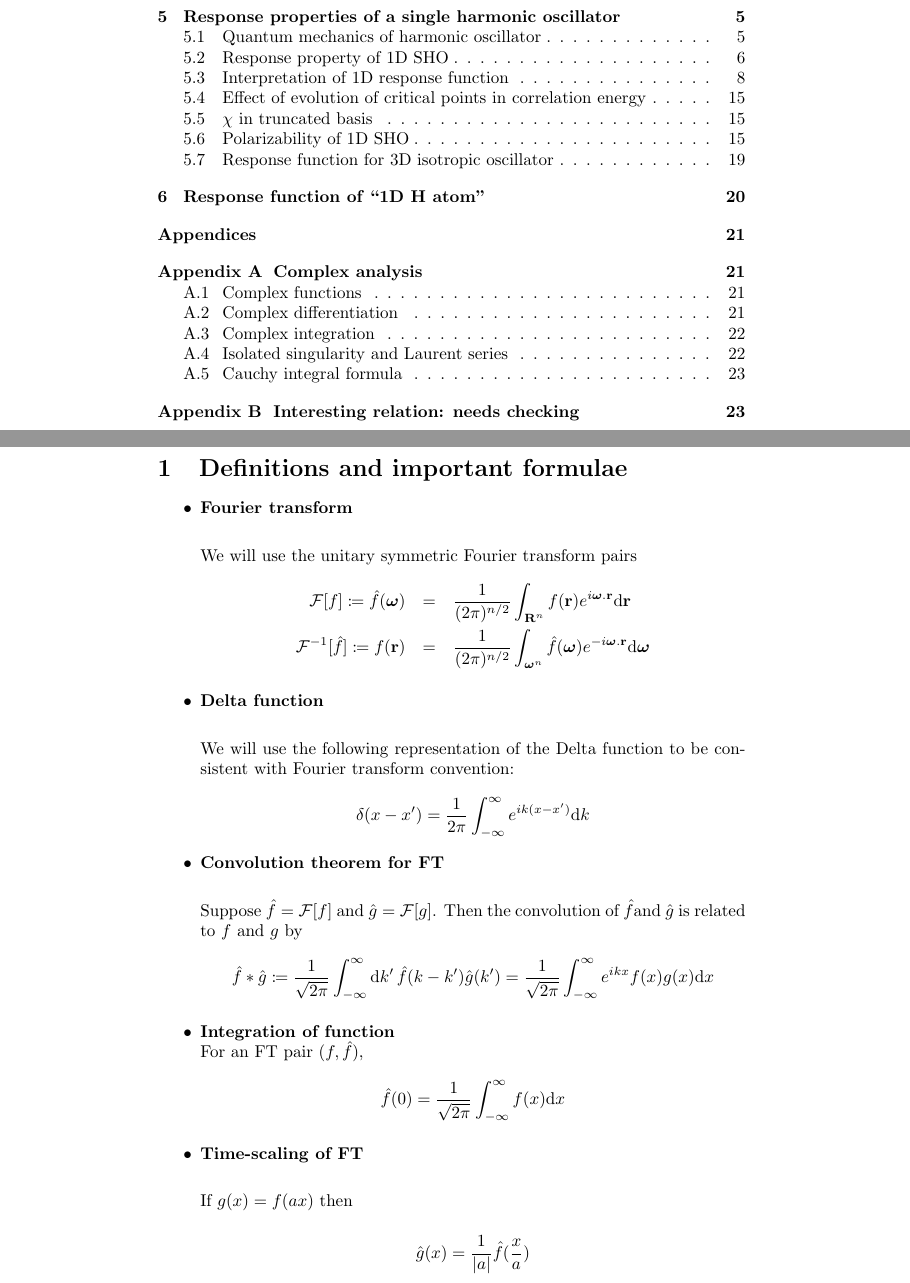
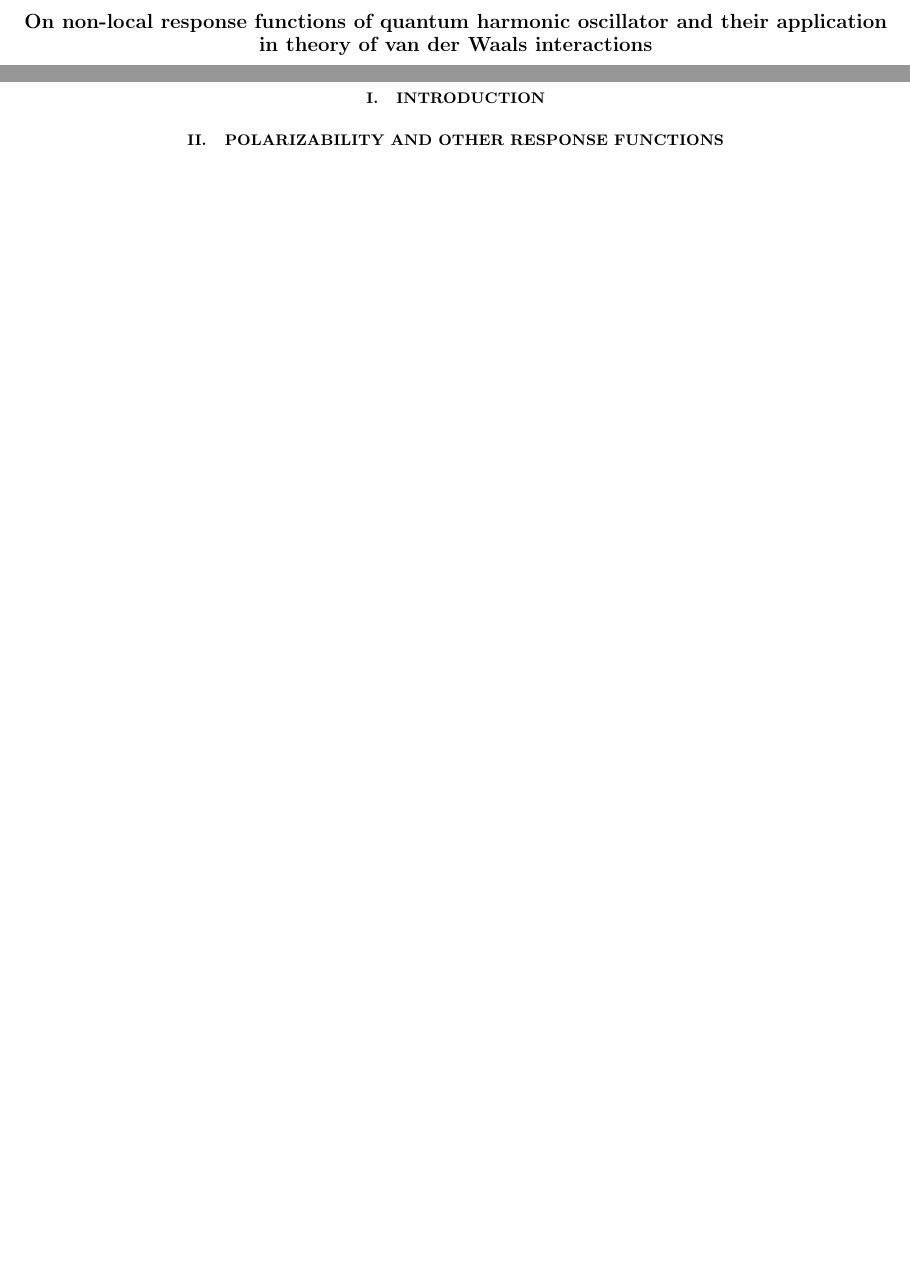
Before and after one commit to mainak01/Microscopic-polarizability, a LaTeX paper (main.tex): two parts of pages 1 and 2 of 23 before the commit and two parts of pages 1 and 2 of 18 after it, joined at a grey line, cut at the place of the change, the shorter picture padded with empty space. Compiled offline with pdfLaTeX.

Commit message:
little changes in style and title

```diff
--- a/main.tex
+++ b/main.tex
@@ -1,4 +1,4 @@
-\documentclass{article}
+\documentclass[jcp,groupaddress]{revtex4-1}
 % graphical packages
 \usepackage{amsthm}
 \usepackage{float}
@@ -63,5 +63,7 @@ Eq.(\ref{#1})
 \newcommand{\via}{\emph{via }}
 
 \begin{document}
-\title{Notes on microscopic polarizabilities}
+\title{On non-local response functions of quantum harmonic oscillator and their application in theory of van der Waals interactions}
+\maketitle
+\author{Jan Hermann}
 \author{M. Sadhukhan}
@@ -72,35 +70,2 @@ Eq.(\ref{#1})
-\section{Definitions and important formulae}
-\begin{itemize}
- \item{\bf Fourier transform}\\
-
-    We will use the unitary symmetric Fourier transform pairs
-     \begin{eqnarray*}
-      \mathcal{F}[f] \coloneqq \hat{f}(\boldsymbol{\omega})&=& \frac{1}{(2\pi)^{n/2}}\int_{\mathbf{R}^{n}}f(\rr)e^{i\boldsymbol{\omega}.\rr}\diff \rr \\
-     \mathcal{F}^{-1}[\hat f] \coloneqq  f(\rr)&=& \frac{1}{(2\pi)^{n/2}}\int_{\boldsymbol{\omega}^{n}}\hat{f}(\boldsymbol{\omega})e^{-i\boldsymbol{\omega}.\rr}\diff \boldsymbol{\omega}
-     \end{eqnarray*}
- \item{\bf Delta function}\\
-
-   We will use the following representation of the Delta function to be consistent with Fourier transform convention:\\
-\begin{equation*}
- \delta(x-x')= \frac{1}{2\pi} \int_{-\infty}^{\infty}  e^{ik(x-x')}\diff k
-\end{equation*}
-
-\item{\bf Convolution theorem for FT}\\
-
- Suppose $\hat{f} = \mathcal{F}[f]$ and $\hat{g} = \mathcal{F}[g]$. Then the convolution of $\hat{f}$and  $\hat{g}$ is related to $f$ and $g$ by
-\begin{equation*}
-\hat{f}*\hat{g} \coloneqq \frac{1}{\sqrt{2\pi}} \int_{-\infty}^{\infty} \diff k' \, \hat{f}(k-k')\hat{g}(k')= \frac{1}{\sqrt{2\pi}}  \int_{-\infty}^{\infty} e^{ik x} f(x) g(x) \diff x
-\end{equation*}
-\item{\bf Integration of function}\\
- For an FT pair $(f,\hat{f})$,
-\begin{equation*}
-\hat{f}(0) = \frac{1}{\sqrt{2\pi}} \int_{-\infty}^{\infty} f(x) \diff x
-\end{equation*}
-
-\item{\bf Time-scaling of FT}\\
-
-If $g(x) = f(a x)$ then
-
- \begin{equation*}
-\hat{g}(x) = \frac{1}{\abs{a}}\hat{f}(\frac{x}{a})
-\end{equation*}
+\author{Alexandre Tkatchenko}
+\date{}
@@ -121,12 +72,64 @@ If $g(x) = f(a x)$ then
 
 
 
-\end{itemize}
+% \section{Definitions and important formulae}
+% \begin{itemize}
+%  \item{\bf Fourier transform}\\
 
+%     We will use the unitary symmetric Fourier transform pairs
+%      \begin{eqnarray*}
+%       \mathcal{F}[f] \coloneqq \hat{f}(\boldsymbol{\omega})&=& \frac{1}{(2\pi)^{n/2}}\int_{\mathbf{R}^{n}}f(\rr)e^{i\boldsymbol{\omega}.\rr}\diff \rr \\
+%      \mathcal{F}^{-1}[\hat f] \coloneqq  f(\rr)&=& \frac{1}{(2\pi)^{n/2}}\int_{\boldsymbol{\omega}^{n}}\hat{f}(\boldsymbol{\omega})e^{-i\boldsymbol{\omega}.\rr}\diff \boldsymbol{\omega}
+%      \end{eqnarray*}
+%  \item{\bf Delta function}\\
+
+%   We will use the following representation of the Delta function to be consistent with Fourier transform convention:\\
+% \begin{equation*}
+%  \delta(x-x')= \frac{1}{2\pi} \int_{-\infty}^{\infty}  e^{ik(x-x')}\diff k
+% \end{equation*}
+
+% \item{\bf Convolution theorem for FT}\\
+
+%  Suppose $\hat{f} = \mathcal{F}[f]$ and $\hat{g} = \mathcal{F}[g]$. Then the convolution of $\hat{f}$and  $\hat{g}$ is related to $f$ and $g$ by
+% \begin{equation*}
+% \hat{f}*\hat{g} \coloneqq \frac{1}{\sqrt{2\pi}} \int_{-\infty}^{\infty} \diff k' \, \hat{f}(k-k')\hat{g}(k')= \frac{1}{\sqrt{2\pi}}  \int_{-\infty}^{\infty} e^{ik x} f(x) g(x) \diff x
+% \end{equation*}
+% \item{\bf Integration of function}\\
+%  For an FT pair $(f,\hat{f})$,
+% \begin{equation*}
+% \hat{f}(0) = \frac{1}{\sqrt{2\pi}} \int_{-\infty}^{\infty} f(x) \diff x
+% \end{equation*}
+
+% \item{\bf Time-scaling of FT}\\
+
+% If $g(x) = f(a x)$ then
+
+%  \begin{equation*}
+% \hat{g}(x) = \frac{1}{\abs{a}}\hat{f}(\frac{x}{a})
+% \end{equation*}
+
+% \item{\bf Duality of FT}\\
+
+% \begin{equation*}
+% \mathcal{F}[f](-k) =\mathcal{F}^{-1}[f](k)
+% \end{equation*}
+% \item{\bf Error function}\\
+%   \begin{equation*}
+% \erf(x) = \frac{2}{\sqrt{\pi}}\int_{0}^{x}  e^{-t^{2}} \diff t =  \frac{1}{\sqrt{\pi}}\int_{-x}^{x}  e^{-t^{2}} \diff t
+% \end{equation*}
+% \item{\bf Complimentary error function}\\
+%   \begin{equation*}
+% \erfc(x) = \frac{2}{\sqrt{\pi}}\int_{x}^{\infty}  e^{-t^{2}} \diff t = 1-\erf(x)
+% \end{equation*}
+
+
+
+% \end{itemize}
+\section{Introduction}
 \section{Polarizability and other response functions}
 The polarizability describes a systems ability to be deformed in response to the perturbations. In case of electronic systems, this perturbations are the electric and/or magetic fields. We will concentrate here only on the electric fields. The perturbing electric field can come from the external as well as internal fluctuations of electric charges. The \emph{fluctuation-dissipation theorem}\cite{langreth1977} ascertains that the nature of the electronic response for both cases are same.
 \subsection{Polarizability}
-When a symmetric or spherical electron density gets deformed assymetry is created. As a result, in a simplest case, a dipole is created. It is obvious to that stronger electric field will create larger dipole moment.
+When a symmetric or spherical electron density gets deformed asymetry is created. As a result, in a simplest case, a dipole is created. It is obvious to that stronger electric field will create larger dipole moment.
 \begin{equation}
  \mu = \alpha E
 \end{equation}
```
Also changed, not shown: main.tex (18 more changed lines).
